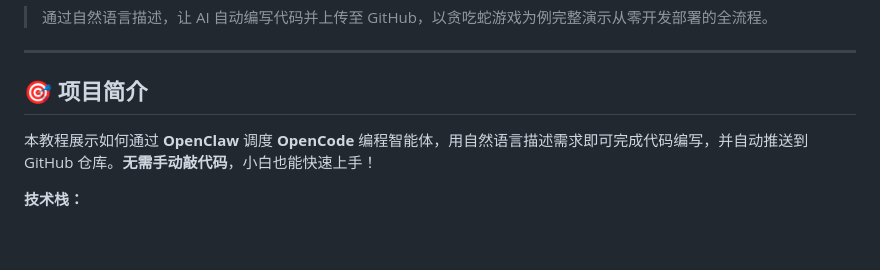
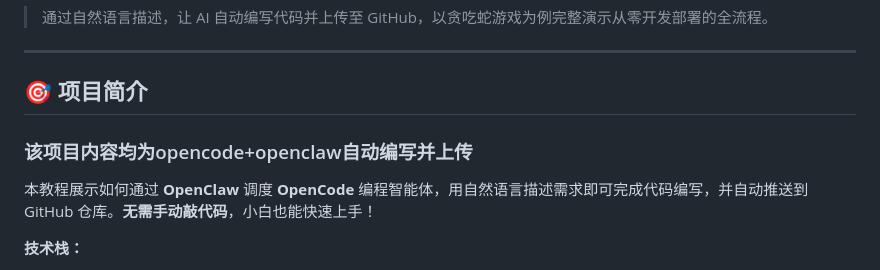
Before and after one commit to mao-0910/openclaw-opencode, a Markdown page: README.md, the part around the change. GitHub-like rendering; blank space fills up the shorter version.

Commit message:
Clarify project content generation details
Updated project introduction to clarify that the content is automatically generated by OpenCode and OpenClaw.

```diff
--- a/README.md
+++ b/README.md
@@ -5,7 +5,7 @@
 ---
 
 ## 🎯 项目简介
-
+### 该项目内容均为opencode+openclaw自动编写并上传
 本教程展示如何通过 **OpenClaw** 调度 **OpenCode** 编程智能体，用自然语言描述需求即可完成代码编写，并自动推送到 GitHub 仓库。**无需手动敲代码**，小白也能快速上手！
 
 **技术栈：**
```
